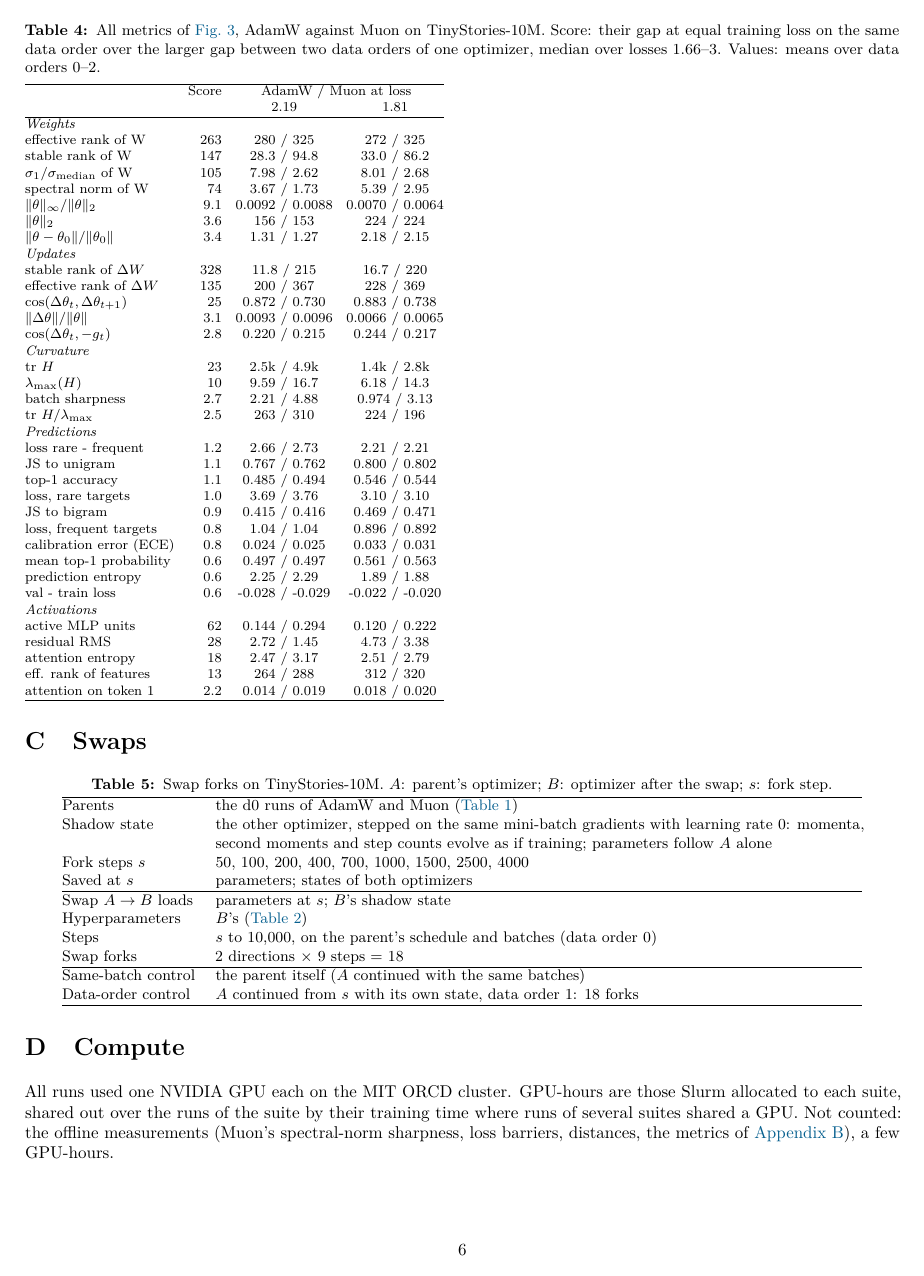
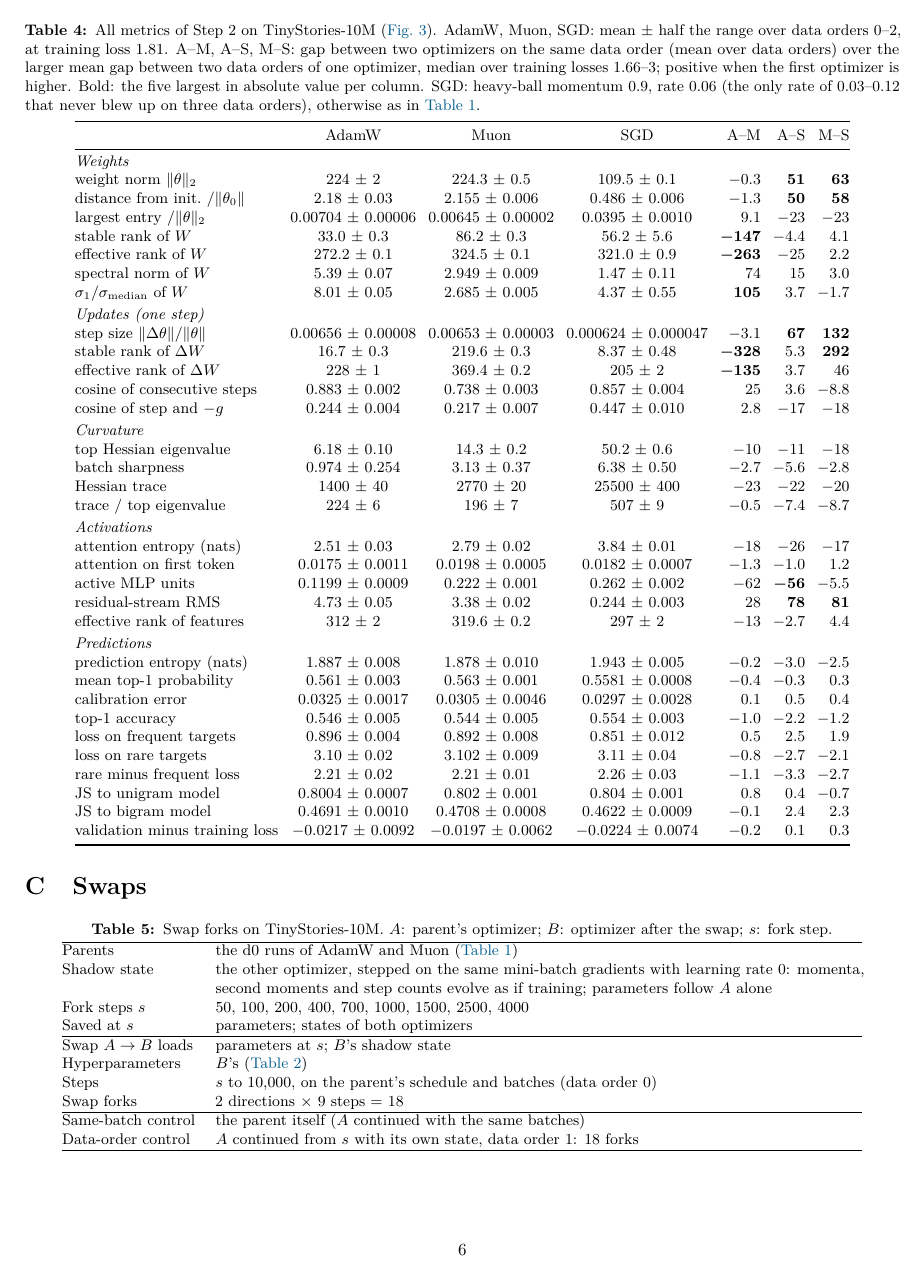
Before and after one commit to qqgjyx/MIT-6.7910, a LaTeX document (report/checkpoint.tex, which reads report/checkpoint_appendix.tex): page 6 of 7. Compiled offline with pdfLaTeX.

Commit message:
Checkpoint appendix B: one table of all 31 Step-2 metrics (AdamW, Muon, SGD at loss 1.81, signed gap / data-order spread per pair); SGD details moved there from the main text

```diff
--- a/report/checkpoint_appendix.tex
+++ b/report/checkpoint_appendix.tex
@@ -129,55 +129,57 @@ and validation minus training loss. \emph{Activations}, on 32 held-out sequences
 the first token (means over layers, heads and positions), fraction of MLP pre-activations above 0, RMS of the
 residual stream after the last block, and effective rank of the centred final features.
 
-\begin{center}\footnotesize\begin{minipage}{\linewidth}
+\begin{center}\small\begin{minipage}{\linewidth}\centering
 \captionsetup{type=table}
-\caption{All metrics of \cref{fig:rank}, AdamW against Muon on TinyStories-10M. Score: their gap at equal training
-loss on the same data order over the larger gap between two data orders of one optimizer, median over losses 1.66--3.
-Values: means over data orders 0--2. }
+\caption{All metrics of Step 2 on TinyStories-10M (\cref{fig:rank}). AdamW, Muon, SGD: mean $\pm$ half the range
+over data orders 0--2, at training loss 1.81. A--M, A--S, M--S: gap between two optimizers on the same data order
+(mean over data orders) over the larger mean gap between two data orders of one optimizer, median over training losses
+1.66--3; positive when the first optimizer is higher. Bold: the five largest in absolute value per column. SGD:
+heavy-ball momentum 0.9, rate 0.06 (the only rate of 0.03--0.12 that never blew up on three data orders), otherwise as
+in \cref{tab:app-shared}.}
 \label{tab:app-metrics}
-\setlength{\tabcolsep}{4pt}
-\begin{tabular}{@{}lrcc@{}}
-\hline
- & Score & \multicolumn{2}{c}{AdamW / Muon at loss} \\
- & & 2.19 & 1.81 \\
-\hline
-\multicolumn{4}{@{}l}{\emph{Weights}} \\
-effective rank of W & 263 & 280 / 325 & 272 / 325 \\
-stable rank of W & 147 & 28.3 / 94.8 & 33.0 / 86.2 \\
-$\sigma_1/\sigma_{\rm median}$ of W & 105 & 7.98 / 2.62 & 8.01 / 2.68 \\
-spectral norm of W & 74 & 3.67 / 1.73 & 5.39 / 2.95 \\
-$\|\theta\|_\infty/\|\theta\|_2$ & 9.1 & 0.0092 / 0.0088 & 0.0070 / 0.0064 \\
-$\|\theta\|_2$ & 3.6 & 156 / 153 & 224 / 224 \\
-$\|\theta-\theta_0\|/\|\theta_0\|$ & 3.4 & 1.31 / 1.27 & 2.18 / 2.15 \\
-\multicolumn{4}{@{}l}{\emph{Updates}} \\
-stable rank of $\Delta W$ & 328 & 11.8 / 215 & 16.7 / 220 \\
-effective rank of $\Delta W$ & 135 & 200 / 367 & 228 / 369 \\
-$\cos(\Delta\theta_t,\Delta\theta_{t+1})$ & 25 & 0.872 / 0.730 & 0.883 / 0.738 \\
-$\|\Delta\theta\|/\|\theta\|$ & 3.1 & 0.0093 / 0.0096 & 0.0066 / 0.0065 \\
-$\cos(\Delta\theta_t,-g_t)$ & 2.8 & 0.220 / 0.215 & 0.244 / 0.217 \\
-\multicolumn{4}{@{}l}{\emph{Curvature}} \\
-tr $H$ & 23 & 2.5k / 4.9k & 1.4k / 2.8k \\
-$\lambda_{\max}(H)$ & 10 & 9.59 / 16.7 & 6.18 / 14.3 \\
-batch sharpness & 2.7 & 2.21 / 4.88 & 0.974 / 3.13 \\
-tr $H/\lambda_{\max}$ & 2.5 & 263 / 310 & 224 / 196 \\
-\multicolumn{4}{@{}l}{\emph{Predictions}} \\
-loss rare - frequent & 1.2 & 2.66 / 2.73 & 2.21 / 2.21 \\
-JS to unigram & 1.1 & 0.767 / 0.762 & 0.800 / 0.802 \\
-top-1 accuracy & 1.1 & 0.485 / 0.494 & 0.546 / 0.544 \\
-loss, rare targets & 1.0 & 3.69 / 3.76 & 3.10 / 3.10 \\
-JS to bigram & 0.9 & 0.415 / 0.416 & 0.469 / 0.471 \\
-loss, frequent targets & 0.8 & 1.04 / 1.04 & 0.896 / 0.892 \\
-calibration error (ECE) & 0.8 & 0.024 / 0.025 & 0.033 / 0.031 \\
-mean top-1 probability & 0.6 & 0.497 / 0.497 & 0.561 / 0.563 \\
-prediction entropy & 0.6 & 2.25 / 2.29 & 1.89 / 1.88 \\
-val - train loss & 0.6 & -0.028 / -0.029 & -0.022 / -0.020 \\
-\multicolumn{4}{@{}l}{\emph{Activations}} \\
-active MLP units & 62 & 0.144 / 0.294 & 0.120 / 0.222 \\
-residual RMS & 28 & 2.72 / 1.45 & 4.73 / 3.38 \\
-attention entropy & 18 & 2.47 / 3.17 & 2.51 / 2.79 \\
-eff. rank of features & 13 & 264 / 288 & 312 / 320 \\
-attention on token 1 & 2.2 & 0.014 / 0.019 & 0.018 / 0.020 \\
-\hline
+\setlength{\tabcolsep}{3.5pt}
+\begin{tabular}{@{}lcccrrr@{}}
+\toprule
+ & AdamW & Muon & SGD & A--M & A--S & M--S \\
+\midrule
+\addlinespace[2pt]\multicolumn{7}{@{}l}{\emph{Weights}} \\
+weight norm $\|\theta\|_2$ & 224 $\pm$ 2 & 224.3 $\pm$ 0.5 & 109.5 $\pm$ 0.1 & $-$0.3 & {\boldmath\textbf{51}} & {\boldmath\textbf{63}} \\
+distance from init.\ $/\|\theta_0\|$ & 2.18 $\pm$ 0.03 & 2.155 $\pm$ 0.006 & 0.486 $\pm$ 0.006 & $-$1.3 & {\boldmath\textbf{50}} & {\boldmath\textbf{58}} \\
+largest entry $/\|\theta\|_2$ & 0.00704 $\pm$ 0.00006 & 0.00645 $\pm$ 0.00002 & 0.0395 $\pm$ 0.0010 & 9.1 & $-$23 & $-$23 \\
+stable rank of $W$ & 33.0 $\pm$ 0.3 & 86.2 $\pm$ 0.3 & 56.2 $\pm$ 5.6 & {\boldmath\textbf{$-$147}} & $-$4.4 & 4.1 \\
+effective rank of $W$ & 272.2 $\pm$ 0.1 & 324.5 $\pm$ 0.1 & 321.0 $\pm$ 0.9 & {\boldmath\textbf{$-$263}} & $-$25 & 2.2 \\
+spectral norm of $W$ & 5.39 $\pm$ 0.07 & 2.949 $\pm$ 0.009 & 1.47 $\pm$ 0.11 & 74 & 15 & 3.0 \\
+$\sigma_1/\sigma_{\rm median}$ of $W$ & 8.01 $\pm$ 0.05 & 2.685 $\pm$ 0.005 & 4.37 $\pm$ 0.55 & {\boldmath\textbf{105}} & 3.7 & $-$1.7 \\
+\addlinespace[2pt]\multicolumn{7}{@{}l}{\emph{Updates (one step)}} \\
+step size $\|\Delta\theta\|/\|\theta\|$ & 0.00656 $\pm$ 0.00008 & 0.00653 $\pm$ 0.00003 & 0.000624 $\pm$ 0.000047 & $-$3.1 & {\boldmath\textbf{67}} & {\boldmath\textbf{132}} \\
+stable rank of $\Delta W$ & 16.7 $\pm$ 0.3 & 219.6 $\pm$ 0.3 & 8.37 $\pm$ 0.48 & {\boldmath\textbf{$-$328}} & 5.3 & {\boldmath\textbf{292}} \\
+effective rank of $\Delta W$ & 228 $\pm$ 1 & 369.4 $\pm$ 0.2 & 205 $\pm$ 2 & {\boldmath\textbf{$-$135}} & 3.7 & 46 \\
+cosine of consecutive steps & 0.883 $\pm$ 0.002 & 0.738 $\pm$ 0.003 & 0.857 $\pm$ 0.004 & 25 & 3.6 & $-$8.8 \\
+cosine of step and $-g$ & 0.244 $\pm$ 0.004 & 0.217 $\pm$ 0.007 & 0.447 $\pm$ 0.010 & 2.8 & $-$17 & $-$18 \\
+\addlinespace[2pt]\multicolumn{7}{@{}l}{\emph{Curvature}} \\
+top Hessian eigenvalue & 6.18 $\pm$ 0.10 & 14.3 $\pm$ 0.2 & 50.2 $\pm$ 0.6 & $-$10 & $-$11 & $-$18 \\
+batch sharpness & 0.974 $\pm$ 0.254 & 3.13 $\pm$ 0.37 & 6.38 $\pm$ 0.50 & $-$2.7 & $-$5.6 & $-$2.8 \\
+Hessian trace & 1400 $\pm$ 40 & 2770 $\pm$ 20 & 25500 $\pm$ 400 & $-$23 & $-$22 & $-$20 \\
+trace / top eigenvalue & 224 $\pm$ 6 & 196 $\pm$ 7 & 507 $\pm$ 9 & $-$0.5 & $-$7.4 & $-$8.7 \\
+\addlinespace[2pt]\multicolumn{7}{@{}l}{\emph{Activations}} \\
+attention entropy (nats) & 2.51 $\pm$ 0.03 & 2.79 $\pm$ 0.02 & 3.84 $\pm$ 0.01 & $-$18 & $-$26 & $-$17 \\
+attention on first token & 0.0175 $\pm$ 0.0011 & 0.0198 $\pm$ 0.0005 & 0.0182 $\pm$ 0.0007 & $-$1.3 & $-$1.0 & 1.2 \\
+active MLP units & 0.1199 $\pm$ 0.0009 & 0.222 $\pm$ 0.001 & 0.262 $\pm$ 0.002 & $-$62 & {\boldmath\textbf{$-$56}} & $-$5.5 \\
+residual-stream RMS & 4.73 $\pm$ 0.05 & 3.38 $\pm$ 0.02 & 0.244 $\pm$ 0.003 & 28 & {\boldmath\textbf{78}} & {\boldmath\textbf{81}} \\
+effective rank of features & 312 $\pm$ 2 & 319.6 $\pm$ 0.2 & 297 $\pm$ 2 & $-$13 & $-$2.7 & 4.4 \\
+\addlinespace[2pt]\multicolumn{7}{@{}l}{\emph{Predictions}} \\
+prediction entropy (nats) & 1.887 $\pm$ 0.008 & 1.878 $\pm$ 0.010 & 1.943 $\pm$ 0.005 & $-$0.2 & $-$3.0 & $-$2.5 \\
+mean top-1 probability & 0.561 $\pm$ 0.003 & 0.563 $\pm$ 0.001 & 0.5581 $\pm$ 0.0008 & $-$0.4 & $-$0.3 & 0.3 \\
+calibration error & 0.0325 $\pm$ 0.0017 & 0.0305 $\pm$ 0.0046 & 0.0297 $\pm$ 0.0028 & 0.1 & 0.5 & 0.4 \\
+top-1 accuracy & 0.546 $\pm$ 0.005 & 0.544 $\pm$ 0.005 & 0.554 $\pm$ 0.003 & $-$1.0 & $-$2.2 & $-$1.2 \\
+loss on frequent targets & 0.896 $\pm$ 0.004 & 0.892 $\pm$ 0.008 & 0.851 $\pm$ 0.012 & 0.5 & 2.5 & 1.9 \\
+loss on rare targets & 3.10 $\pm$ 0.02 & 3.102 $\pm$ 0.009 & 3.11 $\pm$ 0.04 & $-$0.8 & $-$2.7 & $-$2.1 \\
+rare minus frequent loss & 2.21 $\pm$ 0.02 & 2.21 $\pm$ 0.01 & 2.26 $\pm$ 0.03 & $-$1.1 & $-$3.3 & $-$2.7 \\
+JS to unigram model & 0.8004 $\pm$ 0.0007 & 0.802 $\pm$ 0.001 & 0.804 $\pm$ 0.001 & 0.8 & 0.4 & $-$0.7 \\
+JS to bigram model & 0.4691 $\pm$ 0.0010 & 0.4708 $\pm$ 0.0008 & 0.4622 $\pm$ 0.0009 & $-$0.1 & 2.4 & 2.3 \\
+validation minus training loss & $-$0.0217 $\pm$ 0.0092 & $-$0.0197 $\pm$ 0.0062 & $-$0.0224 $\pm$ 0.0074 & $-$0.2 & 0.1 & 0.3 \\
+\bottomrule
 \end{tabular}\end{minipage}
 \end{center}
 
```
Also changed, not shown: report/checkpoint.tex (+6 -6 lines), report/.latex/checkpoint.pdf, report/checkpoint.pdf.
